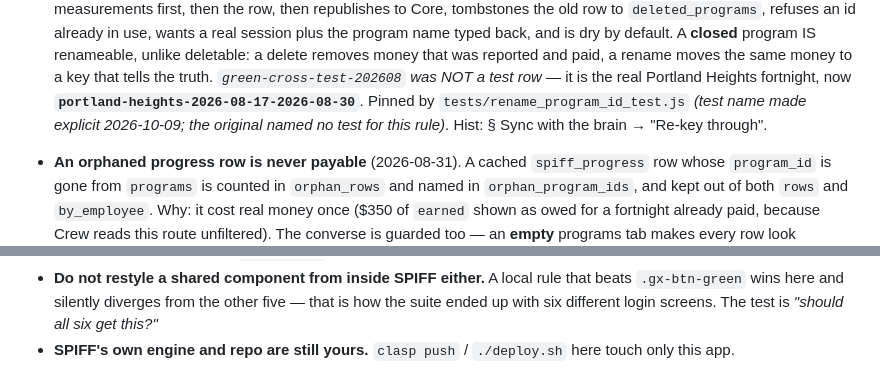
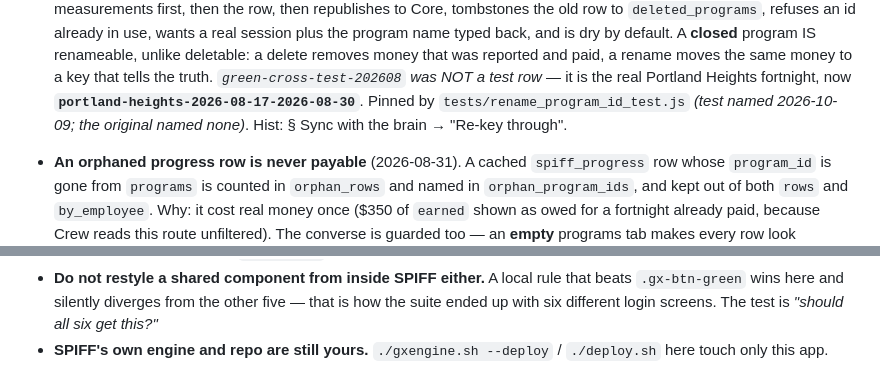
Before and after one commit to greencrosscanna/greencross-spiff, a Markdown page: CLAUDE.md, 2 parts joined by grey strips. Rendered like a GitHub page.

```diff
--- a/CLAUDE.md
+++ b/CLAUDE.md
@@ -161,7 +164,7 @@ Every `Hist:` in this section is under history § "The rules that matter" unless
   paid, a rename moves the same money to a key that tells the truth.
   *`green-cross-test-202608` was NOT a test row* — it is the real Portland Heights fortnight, now
   **`portland-heights-2026-08-17-2026-08-30`**. Pinned by `tests/rename_program_id_test.js`
-  *(test name made explicit 2026-10-09; the original named no test for this rule)*.
+  *(test named 2026-10-09; the original named none)*.
   Hist: § Sync with the brain → "Re-key through".
 
 - **An orphaned progress row is never payable** (2026-08-31). A cached `spiff_progress` row whose
@@ -491,4 +497,5 @@ that shipped a GX Core change as library v284 with no PR and no review. Hist: §
 - **Do not restyle a shared component from inside SPIFF either.** A local rule that beats `.gx-btn-green`
   wins here and silently diverges from the other five — that is how the suite ended up with six
   different login screens. The test is *"should all six get this?"*
-- **SPIFF's own engine and repo are still yours.** `clasp push` / `./deploy.sh` here touch only this app.
+- **SPIFF's own engine and repo are still yours.** `./gxengine.sh --deploy` / `./deploy.sh` here touch
+  only this app.
```
Also changed, not shown: other parts of CLAUDE.md (+23 -17 lines).
